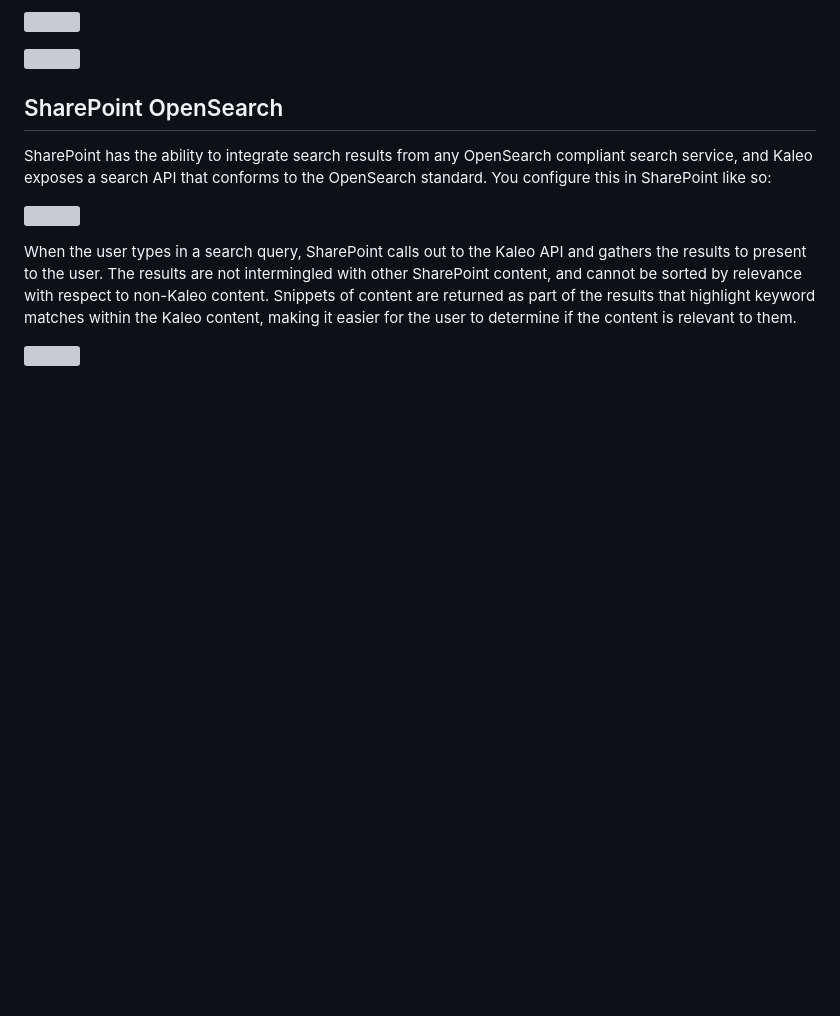
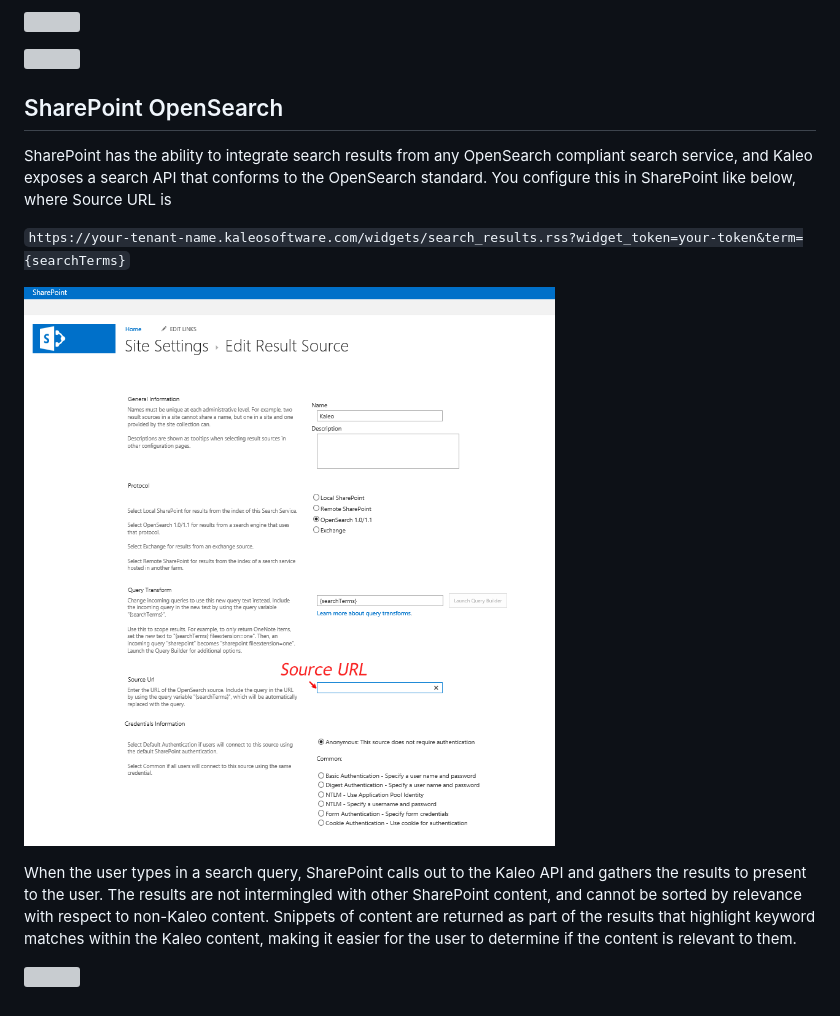
Before and after one commit to KaleoSoftware/documentation.kaleosoftware.com, a Markdown page: docs/Sharepoint Integration Guide.md, the part around the change. Drawn GitHub-style; pictures changed too: images/sharepoint-opensearch-setup.png (added); blank space fills up the shorter version; grey boxes are pictures that could not be loaded.

```diff
--- a/docs/Sharepoint Integration Guide.md
+++ b/docs/Sharepoint Integration Guide.md
@@ -57,9 +57,11 @@ You can then go to SharePoint and use that sitemap URL as the root URL for a new
 
 ## SharePoint OpenSearch
 
-SharePoint has the ability to integrate search results from any OpenSearch compliant search service, and Kaleo exposes a search API that conforms to the OpenSearch standard. You configure this in SharePoint like so:
+SharePoint has the ability to integrate search results from any OpenSearch compliant search service, and Kaleo exposes a search API that conforms to the OpenSearch standard. You configure this in SharePoint like below, where Source URL is
 
-![](http://kaleo-web.s3.amazonaws.com/documentation_images/sharepoint-opensearch-setup.png)
+`https://your-tenant-name.kaleosoftware.com/widgets/search_results.rss?widget_token=your-token&term={searchTerms}`
+
+![](/images/sharepoint-opensearch-setup.png)
 
 When the user types in a search query, SharePoint calls out to the Kaleo API and gathers the results to present to the user. The results are not intermingled with other SharePoint content, and cannot be sorted by relevance with respect to non-Kaleo content. Snippets of content are returned as part of the results that highlight keyword matches within the Kaleo content, making it easier for the user to determine if the content is relevant to them.
 
```
Also changed, not shown: docs/API Guide.md (added, +7 -0 lines), 1 other file.
